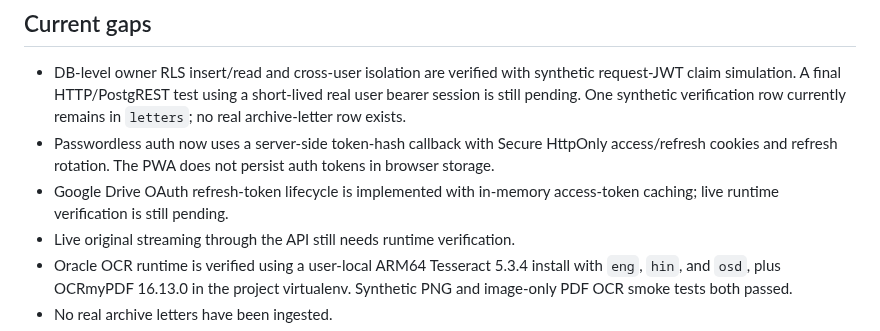
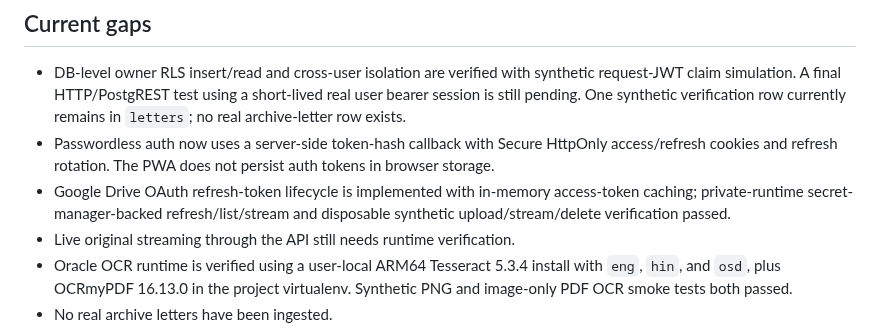
Before and after one commit to zzpsah/digital-letter-registry, a Markdown page: brain/CURRENT_STATE.md, the part around the change. Rendered like a GitHub page.

Commit message:
docs: update brain Drive OAuth verification state

```diff
--- a/brain/CURRENT_STATE.md
+++ b/brain/CURRENT_STATE.md
@@ -23,7 +23,7 @@ Last verified: 2026-10-02
 
 - DB-level owner RLS insert/read and cross-user isolation are verified with synthetic request-JWT claim simulation. A final HTTP/PostgREST test using a short-lived real user bearer session is still pending. One synthetic verification row currently remains in `letters`; no real archive-letter row exists.
 - Passwordless auth now uses a server-side token-hash callback with Secure HttpOnly access/refresh cookies and refresh rotation. The PWA does not persist auth tokens in browser storage.
-- Google Drive OAuth refresh-token lifecycle is implemented with in-memory access-token caching; live runtime verification is still pending.
+- Google Drive OAuth refresh-token lifecycle is implemented with in-memory access-token caching; private-runtime secret-manager-backed refresh/list/stream and disposable synthetic upload/stream/delete verification passed.
 - Live original streaming through the API still needs runtime verification.
 - Oracle OCR runtime is verified using a user-local ARM64 Tesseract 5.3.4 install with `eng`, `hin`, and `osd`, plus OCRmyPDF 16.13.0 in the project virtualenv. Synthetic PNG and image-only PDF OCR smoke tests both passed.
 - No real archive letters have been ingested.
```
